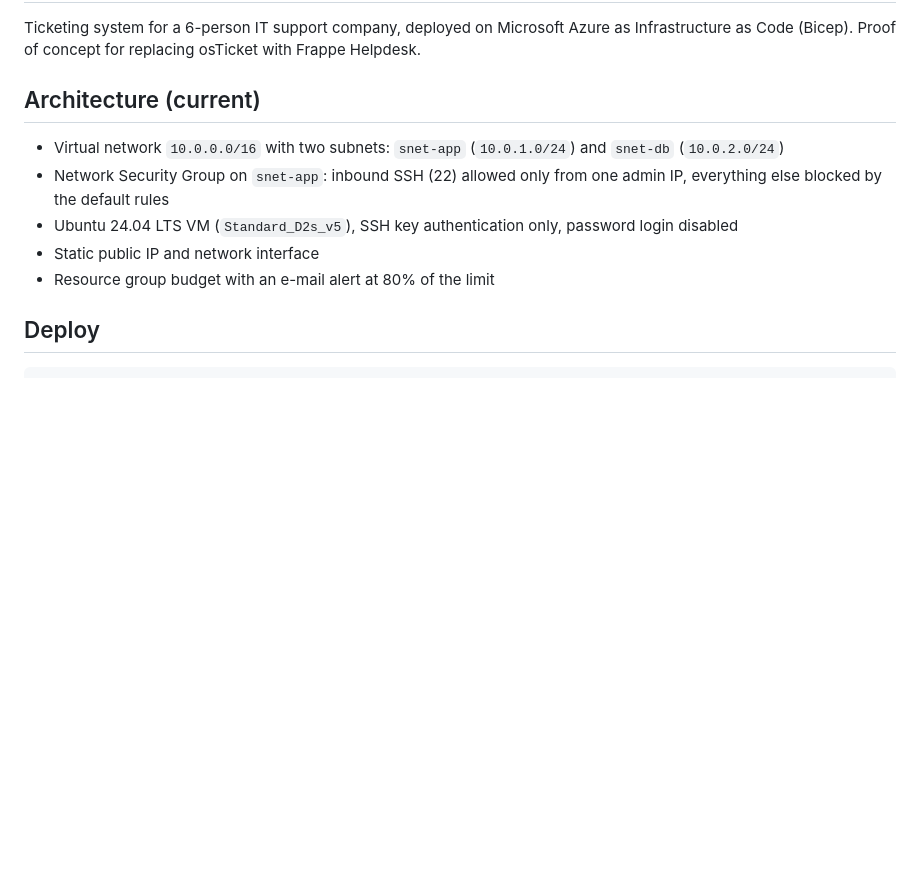
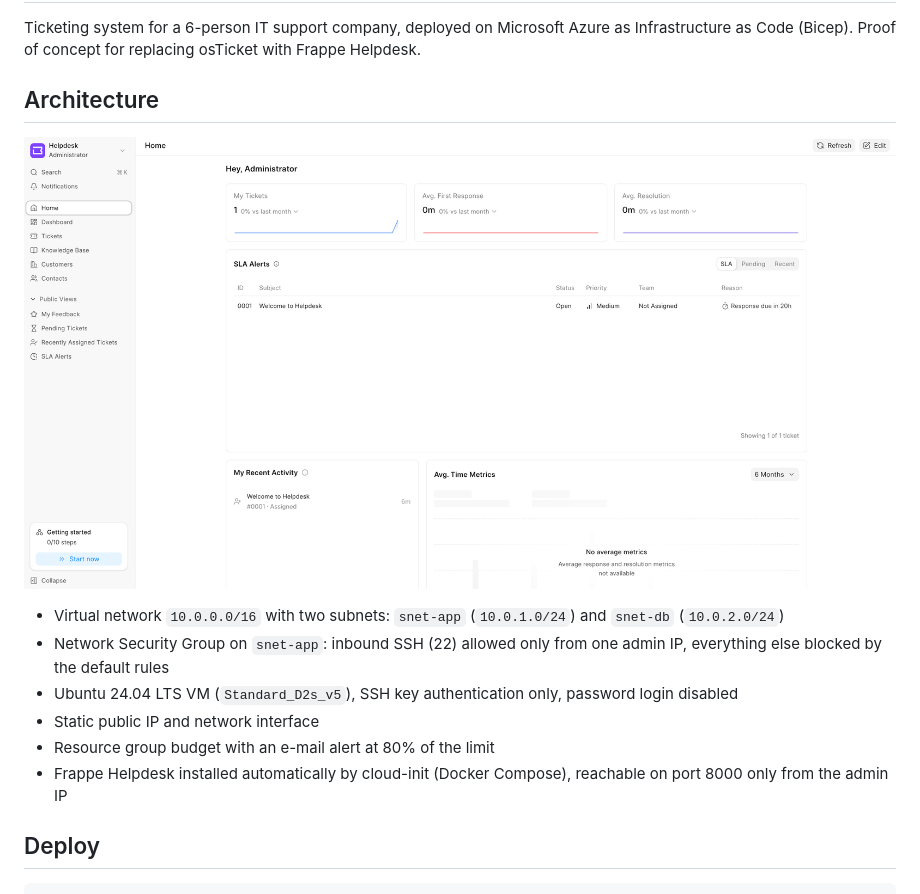
Before and after one commit to PodzoXD/azure-support-ticketing, a Markdown page: README.md, the part around one of its changes. GitHub-like rendering; pictures changed too: docs/helpdesk.png (added); blank space fills up the shorter version.

Commit message:
Frappe Helpdesk instalowany automatycznie przez cloud-init, zrzut ekranu w README

```diff
--- a/README.md
+++ b/README.md
@@ -4,7 +4,8 @@ Ticketing system for a 6-person IT support company, deployed on Microsoft Azure
 as Infrastructure as Code (Bicep). Proof of concept for replacing osTicket
 with Frappe Helpdesk.
 
-## Architecture (current)
+## Architecture
+![Frappe Helpdesk running on Azure](docs/helpdesk.png)
 
 - Virtual network `10.0.0.0/16` with two subnets: `snet-app` (`10.0.1.0/24`)
   and `snet-db` (`10.0.2.0/24`)
@@ -14,6 +15,7 @@ with Frappe Helpdesk.
   password login disabled
 - Static public IP and network interface
 - Resource group budget with an e-mail alert at 80% of the limit
+- Frappe Helpdesk installed automatically by cloud-init (Docker Compose), reachable on port 8000 only from the admin IP
 
 ## Deploy
 
```
Also changed, not shown: other parts of README.md (+1 -1 lines), 2 other files.
